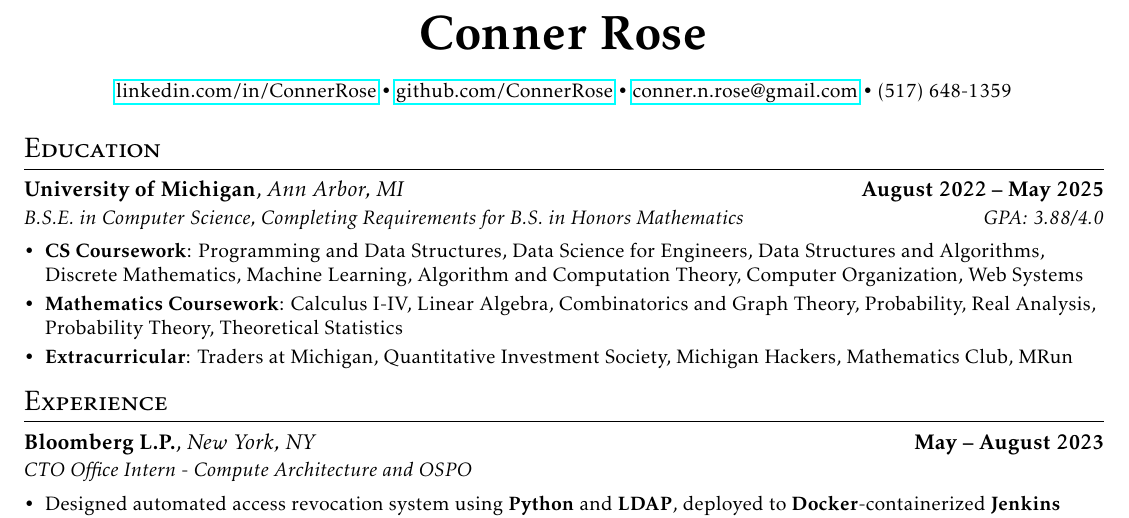
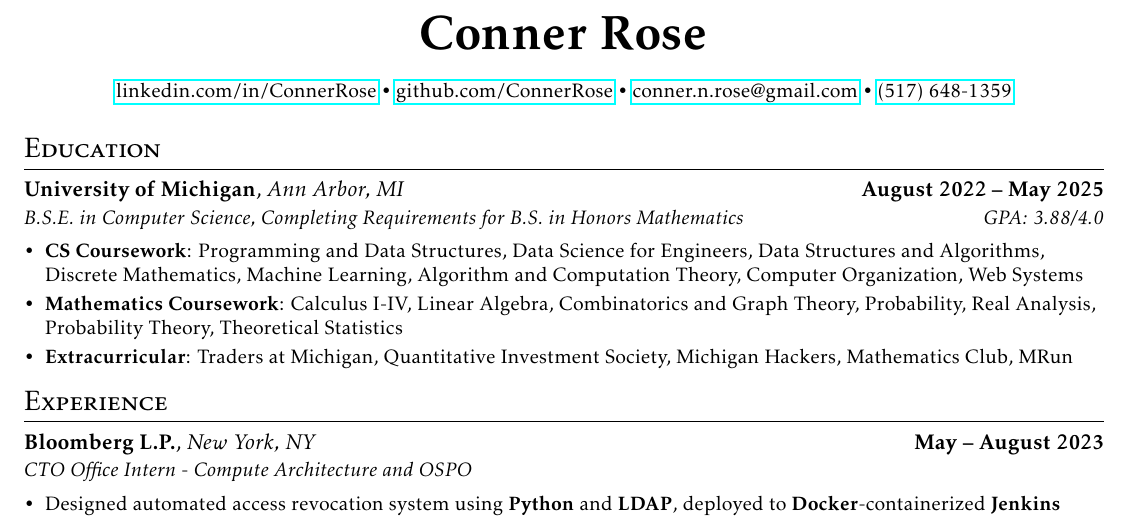
Before and after one commit to ConnerRose/resume, a LaTeX CV (resume.tex): part of the page, cut so that both start at the same text. Compiled offline with pdfLaTeX.

Commit message:
Make phone number hyperlink

```diff
--- a/resume.tex
+++ b/resume.tex
@@ -15,7 +15,7 @@
         \labelitemi
         \ \href{mailto:conner.n.rose@gmail.com}{conner.n.rose@gmail.com}
         \labelitemi
-        \ (517) 648-1359
+        \ \href{tel:+15176481359}{(517) 648-1359}
     \end{center}
 \end{center}
 
```
Also changed, not shown: resume.pdf.
